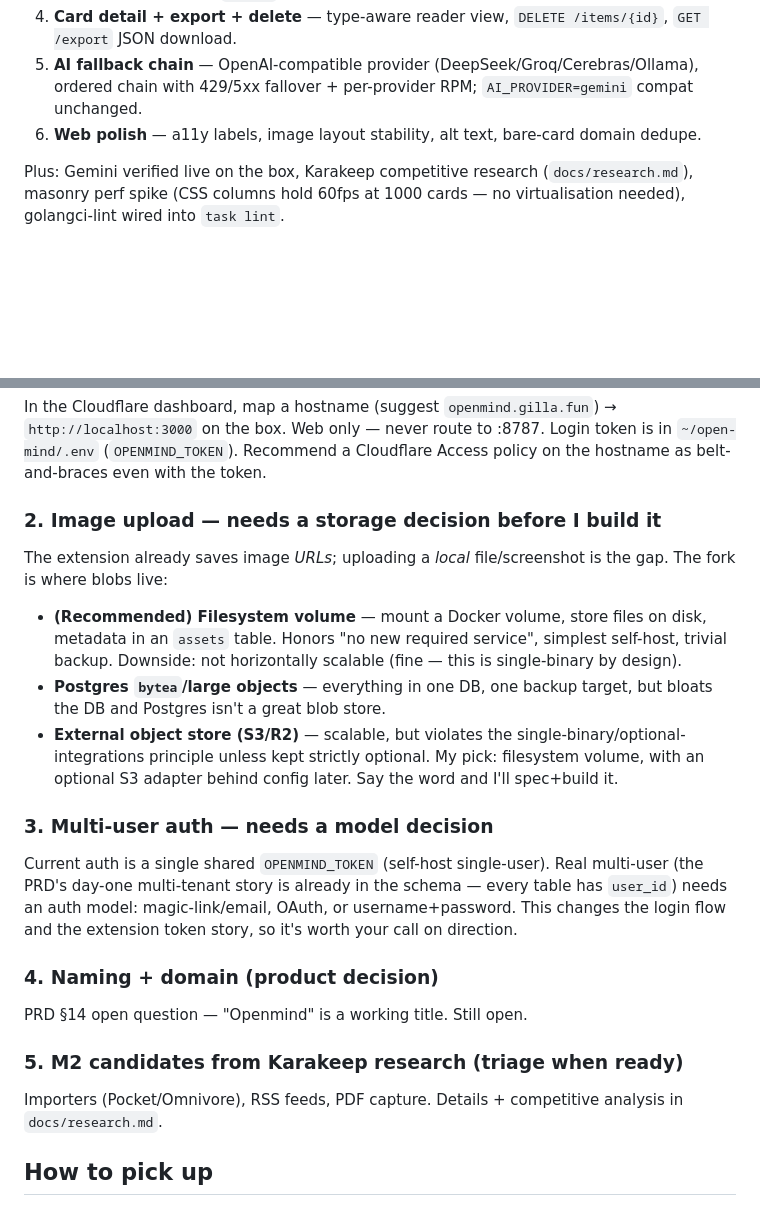
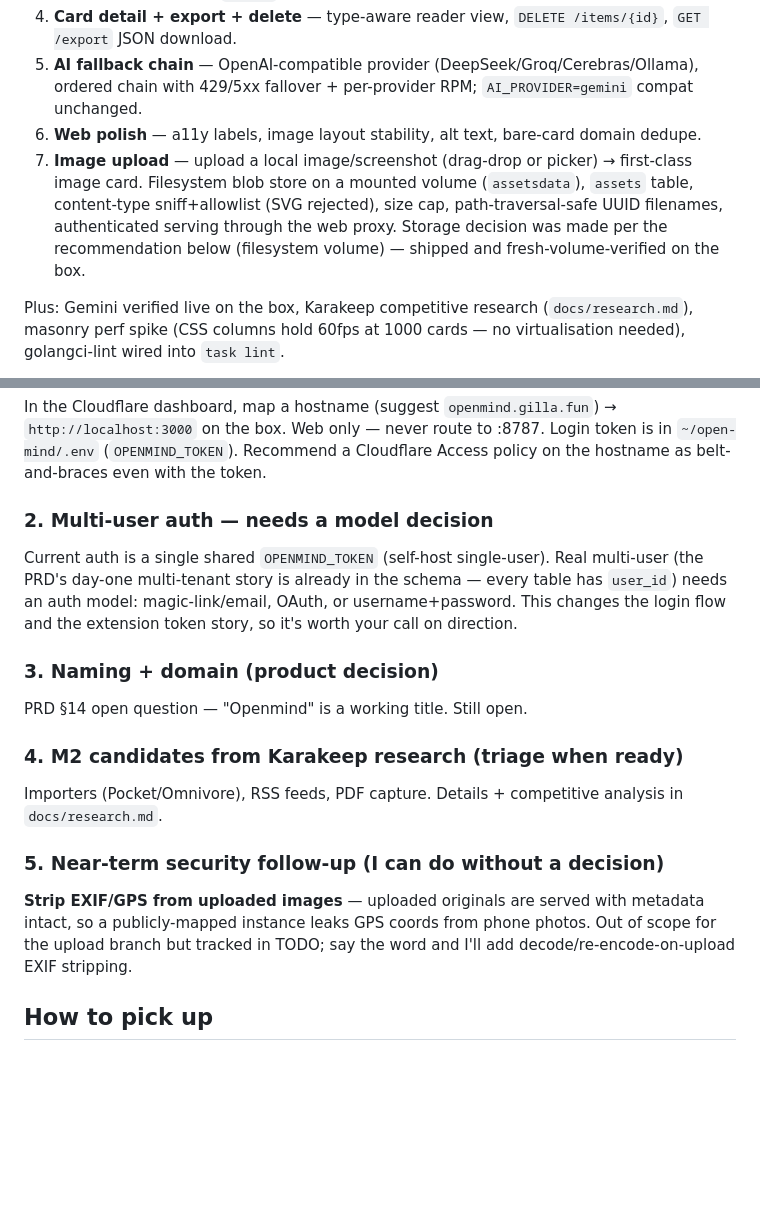
Before and after one commit to Rohithgilla12/open-mind, a Markdown page: docs/superpowers/SESSION-HANDOFF-20260704.md, 2 parts joined by grey strips. GitHub-like rendering; blank space fills up the shorter version.

Commit message:
docs: handoff update — image upload shipped, EXIF follow-up teed up

```diff
--- a/docs/superpowers/SESSION-HANDOFF-20260704.md
+++ b/docs/superpowers/SESSION-HANDOFF-20260704.md
@@ -10,6 +10,7 @@ Six slices, each built subagent-driven with per-task + whole-branch review, then
 4. **Card detail + export + delete** — type-aware reader view, `DELETE /items/{id}`, `GET /export` JSON download.
 5. **AI fallback chain** — OpenAI-compatible provider (DeepSeek/Groq/Cerebras/Ollama), ordered chain with 429/5xx fallover + per-provider RPM; `AI_PROVIDER=gemini` compat unchanged.
 6. **Web polish** — a11y labels, image layout stability, alt text, bare-card domain dedupe.
+7. **Image upload** — upload a local image/screenshot (drag-drop or picker) → first-class image card. Filesystem blob store on a mounted volume (`assetsdata`), `assets` table, content-type sniff+allowlist (SVG rejected), size cap, path-traversal-safe UUID filenames, authenticated serving through the web proxy. Storage decision was made per the recommendation below (filesystem volume) — shipped and fresh-volume-verified on the box.
 
 Plus: Gemini verified live on the box, Karakeep competitive research (`docs/research.md`), masonry perf spike (CSS columns hold 60fps at 1000 cards — no virtualisation needed), golangci-lint wired into `task lint`.
 
@@ -20,21 +21,17 @@ Plus: Gemini verified live on the box, Karakeep competitive research (`docs/rese
 ### 1. Domain mapping (2 min, only you can do it)
 In the Cloudflare dashboard, map a hostname (suggest `openmind.gilla.fun`) → `http://localhost:3000` on the box. Web only — never route to :8787. Login token is in `~/open-mind/.env` (`OPENMIND_TOKEN`). Recommend a Cloudflare Access policy on the hostname as belt-and-braces even with the token.
 
-### 2. Image upload — needs a storage decision before I build it
-The extension already saves image *URLs*; uploading a *local* file/screenshot is the gap. The fork is where blobs live:
-- **(Recommended) Filesystem volume** — mount a Docker volume, store files on disk, metadata in an `assets` table. Honors "no new required service", simplest self-host, trivial backup. Downside: not horizontally scalable (fine — this is single-binary by design).
-- **Postgres `bytea`/large objects** — everything in one DB, one backup target, but bloats the DB and Postgres isn't a great blob store.
-- **External object store (S3/R2)** — scalable, but violates the single-binary/optional-integrations principle unless kept strictly optional.
-My pick: filesystem volume, with an optional S3 adapter behind config later. Say the word and I'll spec+build it.
-
-### 3. Multi-user auth — needs a model decision
+### 2. Multi-user auth — needs a model decision
 Current auth is a single shared `OPENMIND_TOKEN` (self-host single-user). Real multi-user (the PRD's day-one multi-tenant story is already in the schema — every table has `user_id`) needs an auth model: magic-link/email, OAuth, or username+password. This changes the login flow and the extension token story, so it's worth your call on direction.
 
-### 4. Naming + domain (product decision)
+### 3. Naming + domain (product decision)
 PRD §14 open question — "Openmind" is a working title. Still open.
 
-### 5. M2 candidates from Karakeep research (triage when ready)
+### 4. M2 candidates from Karakeep research (triage when ready)
 Importers (Pocket/Omnivore), RSS feeds, PDF capture. Details + competitive analysis in `docs/research.md`.
+
+### 5. Near-term security follow-up (I can do without a decision)
+**Strip EXIF/GPS from uploaded images** — uploaded originals are served with metadata intact, so a publicly-mapped instance leaks GPS coords from phone photos. Out of scope for the upload branch but tracked in TODO; say the word and I'll add decode/re-encode-on-upload EXIF stripping.
 
 ## How to pick up
 Tell me which of #2–#5 to take next (or "map done, verify" after you do #1). Everything is subagent-driven from a spec → plan → execute → review → deploy loop; I'll keep that rhythm.
```
